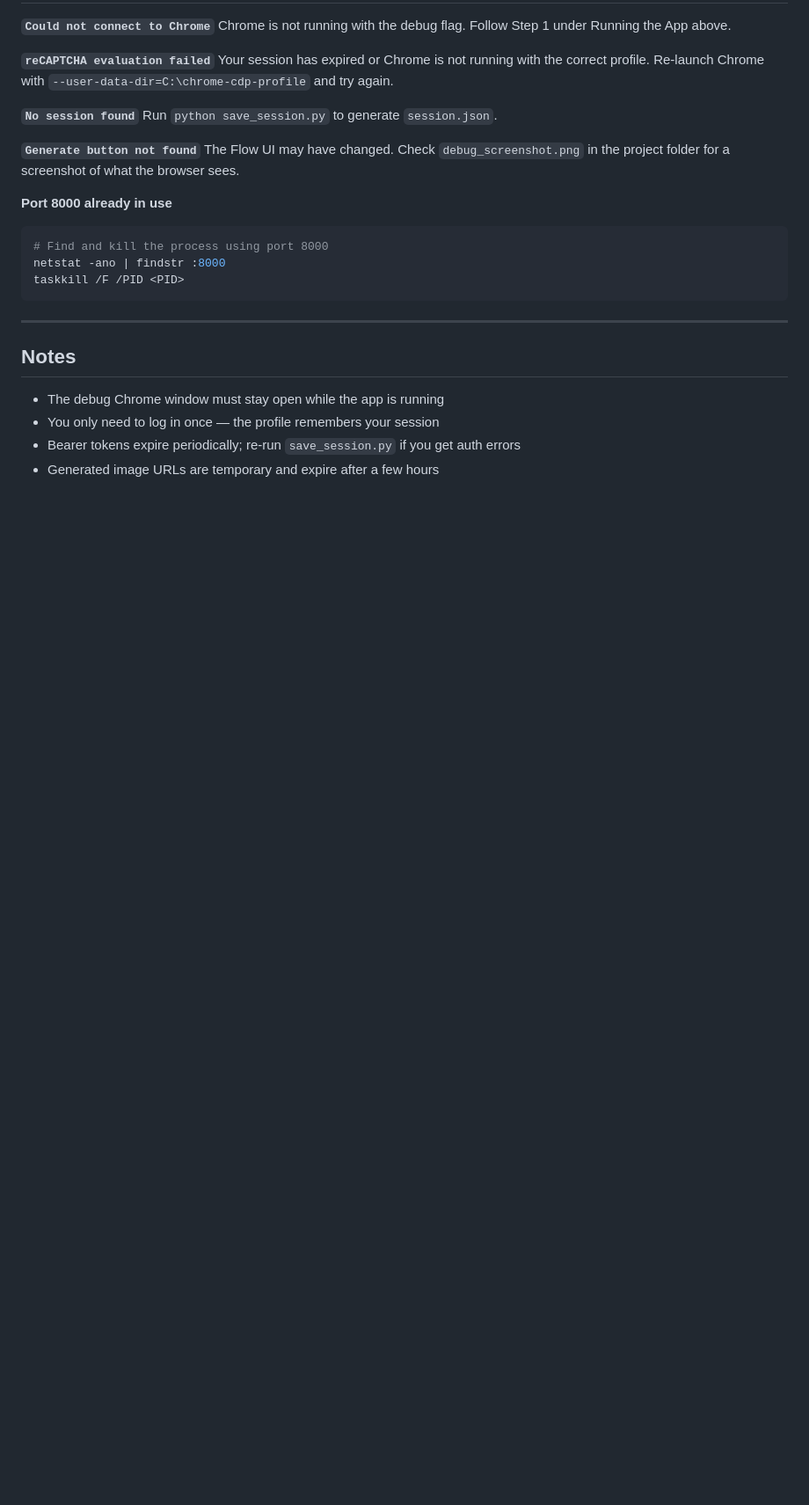
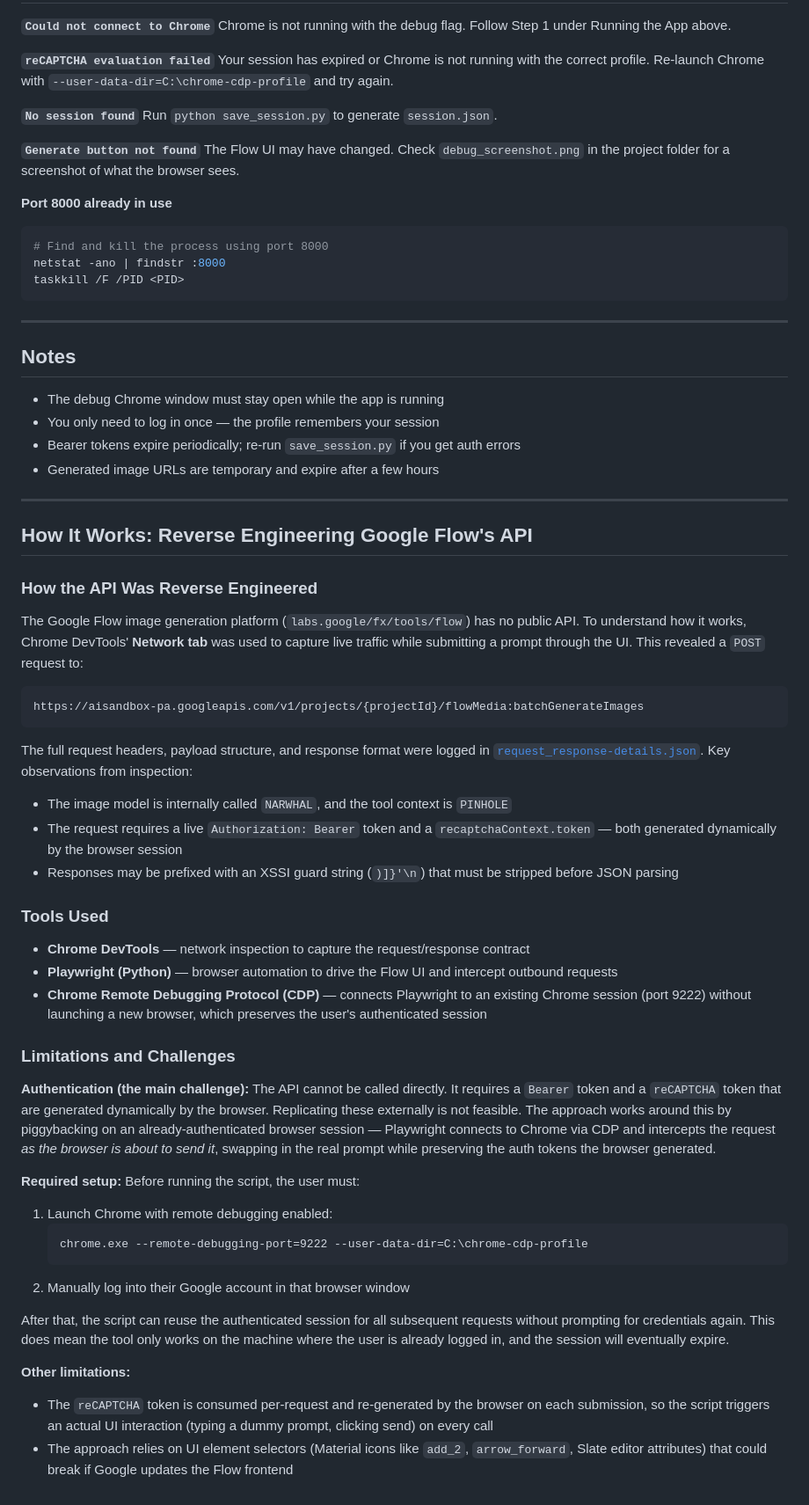
Before and after one commit to jonahmarc/google-ai-flow, a Markdown page: README.md, the part around the change. Shown at 88% size. Rendered like a GitHub page; blank space fills up the shorter version.

Commit message:
add write up on how the Google Flow was reversed engineered

````diff
--- a/README.md
+++ b/README.md
@@ -185,3 +185,43 @@ taskkill /F /PID <PID>
 - You only need to log in once — the profile remembers your session
 - Bearer tokens expire periodically; re-run `save_session.py` if you get auth errors
 - Generated image URLs are temporary and expire after a few hours
+
+---
+
+## How It Works: Reverse Engineering Google Flow's API
+
+### How the API Was Reverse Engineered
+
+The Google Flow image generation platform (`labs.google/fx/tools/flow`) has no public API. To understand how it works, Chrome DevTools' **Network tab** was used to capture live traffic while submitting a prompt through the UI. This revealed a `POST` request to:
+
+```
+https://aisandbox-pa.googleapis.com/v1/projects/{projectId}/flowMedia:batchGenerateImages
+```
+
+The full request headers, payload structure, and response format were logged in [`request_response-details.json`](request_response-details.json). Key observations from inspection:
+- The image model is internally called `NARWHAL`, and the tool context is `PINHOLE`
+- The request requires a live `Authorization: Bearer` token and a `recaptchaContext.token` — both generated dynamically by the browser session
+- Responses may be prefixed with an XSSI guard string (`)]}'\n`) that must be stripped before JSON parsing
+
+### Tools Used
+
+- **Chrome DevTools** — network inspection to capture the request/response contract
+- **Playwright (Python)** — browser automation to drive the Flow UI and intercept outbound requests
+- **Chrome Remote Debugging Protocol (CDP)** — connects Playwright to an existing Chrome session (port 9222) without launching a new browser, which preserves the user's authenticated session
+
+### Limitations and Challenges
+
+**Authentication (the main challenge):** The API cannot be called directly. It requires a `Bearer` token and a `reCAPTCHA` token that are generated dynamically by the browser. Replicating these externally is not feasible. The approach works around this by piggybacking on an already-authenticated browser session — Playwright connects to Chrome via CDP and intercepts the request *as the browser is about to send it*, swapping in the real prompt while preserving the auth tokens the browser generated.
+
+**Required setup:** Before running the script, the user must:
+1. Launch Chrome with remote debugging enabled:
+   ```
+   chrome.exe --remote-debugging-port=9222 --user-data-dir=C:\chrome-cdp-profile
+   ```
+2. Manually log into their Google account in that browser window
+
+After that, the script can reuse the authenticated session for all subsequent requests without prompting for credentials again. This does mean the tool only works on the machine where the user is already logged in, and the session will eventually expire.
+
+**Other limitations:**
+- The `reCAPTCHA` token is consumed per-request and re-generated by the browser on each submission, so the script triggers an actual UI interaction (typing a dummy prompt, clicking send) on every call
+- The approach relies on UI element selectors (Material icons like `add_2`, `arrow_forward`, Slate editor attributes) that could break if Google updates the Flow frontend
````
